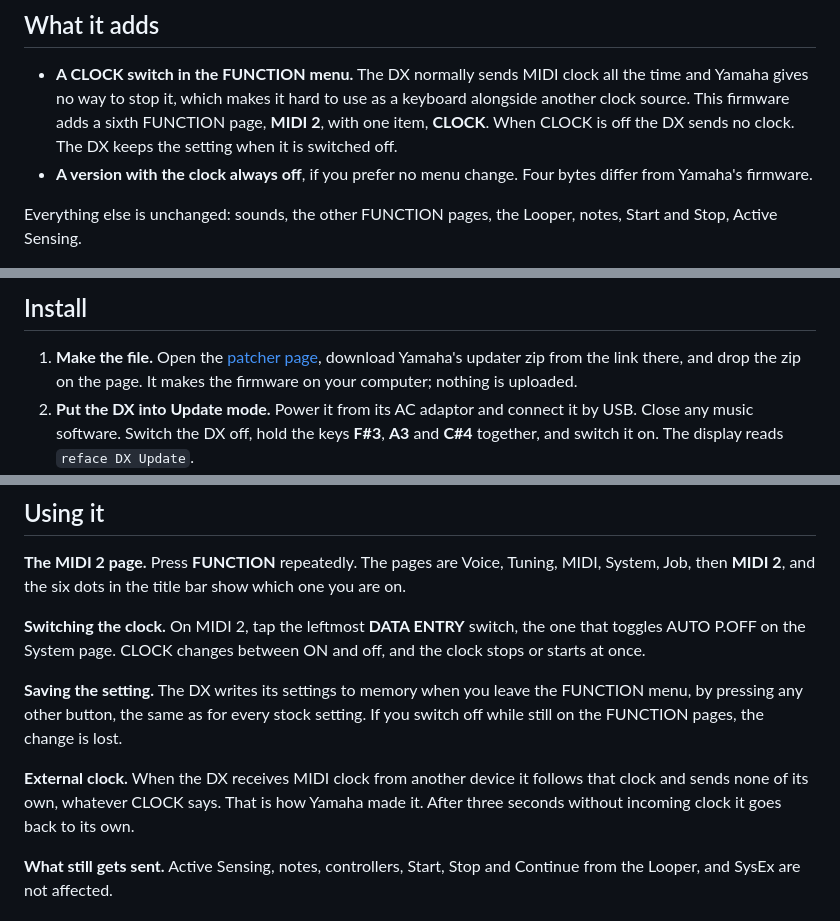
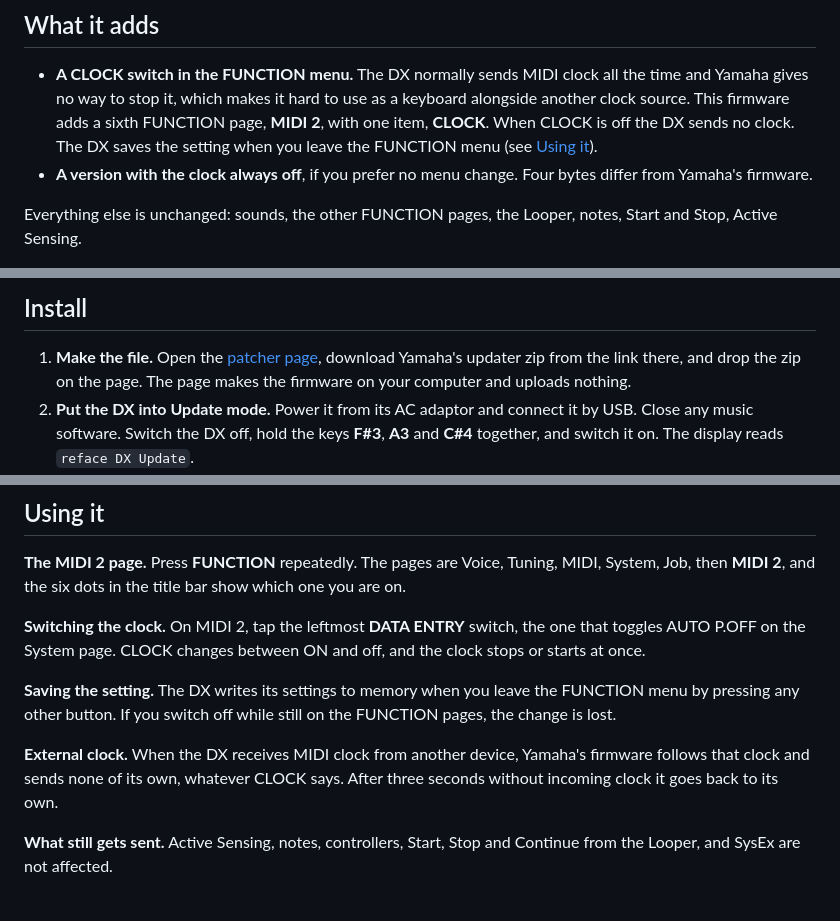
Before and after one commit to thade/reface-dx-firmware, a Markdown page: README.md, 3 parts joined by grey strips. Drawn GitHub-style.

Commit message:
README: plainer wording in four places
Saving the setting is described where it happens, the install step and
the external-clock paragraph lose their punchline and slogan, and the
reassurance tail after "any other button" is gone.

Co-Authored-By: Claude Opus 5.5 <noreply@anthropic.com>

```diff
--- a/README.md
+++ b/README.md
@@ -18,7 +18,8 @@ the new firmware on your own computer and sends it to the DX. You can also
   all the time and Yamaha gives no way to stop it, which makes it hard to use
   as a keyboard alongside another clock source. This firmware adds a sixth
   FUNCTION page, **MIDI 2**, with one item, **CLOCK**. When CLOCK is off the
-  DX sends no clock. The DX keeps the setting when it is switched off.
+  DX sends no clock. The DX saves the setting when you leave the FUNCTION
+  menu (see [Using it](#using-it)).
 - **A version with the clock always off**, if you prefer no menu change.
   Four bytes differ from Yamaha's firmware.
 
@@ -59,7 +60,7 @@ notes, Start and Stop, Active Sensing.
 1. **Make the file.** Open the
    [patcher page](https://thade.github.io/reface-dx-firmware/), download
    Yamaha's updater zip from the link there, and drop the zip on the page.
-   It makes the firmware on your computer; nothing is uploaded.
+   The page makes the firmware on your computer and uploads nothing.
 2. **Put the DX into Update mode.** Power it from its AC adaptor and connect
    it by USB. Close any music software. Switch the DX off, hold the keys
    **F#3**, **A3** and **C#4** together, and switch it on. The display reads
@@ -85,14 +86,13 @@ the one that toggles AUTO P.OFF on the System page. CLOCK changes between
 ON and off, and the clock stops or starts at once.
 
 **Saving the setting.** The DX writes its settings to memory when you leave
-the FUNCTION menu, by pressing any other button, the same as for every stock
-setting. If you switch off while still on the FUNCTION pages, the change is
-lost.
+the FUNCTION menu by pressing any other button. If you switch off while
+still on the FUNCTION pages, the change is lost.
 
-**External clock.** When the DX receives MIDI clock from another device it
-follows that clock and sends none of its own, whatever CLOCK says. That is
-how Yamaha made it. After three seconds without incoming clock it goes back
-to its own.
+**External clock.** When the DX receives MIDI clock from another device,
+Yamaha's firmware follows that clock and sends none of its own, whatever
+CLOCK says. After three seconds without incoming clock it goes back to its
+own.
 
 **What still gets sent.** Active Sensing, notes, controllers, Start, Stop
 and Continue from the Looper, and SysEx are not affected.
```
